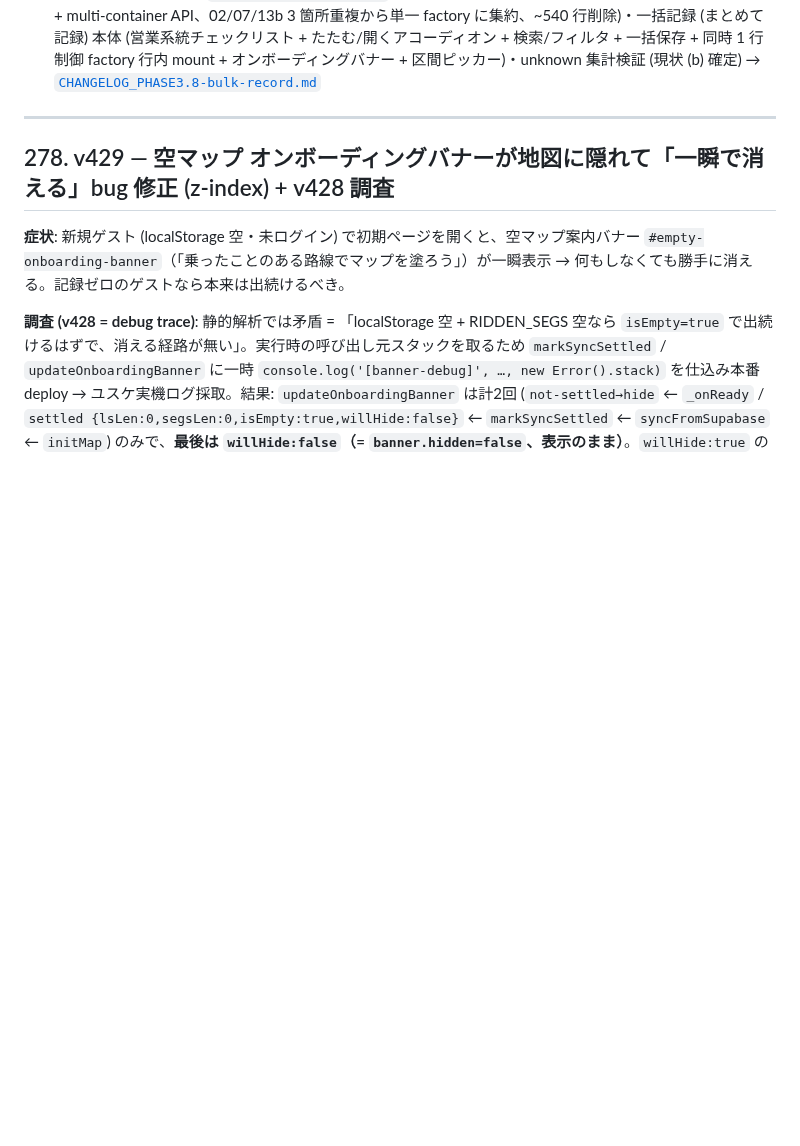
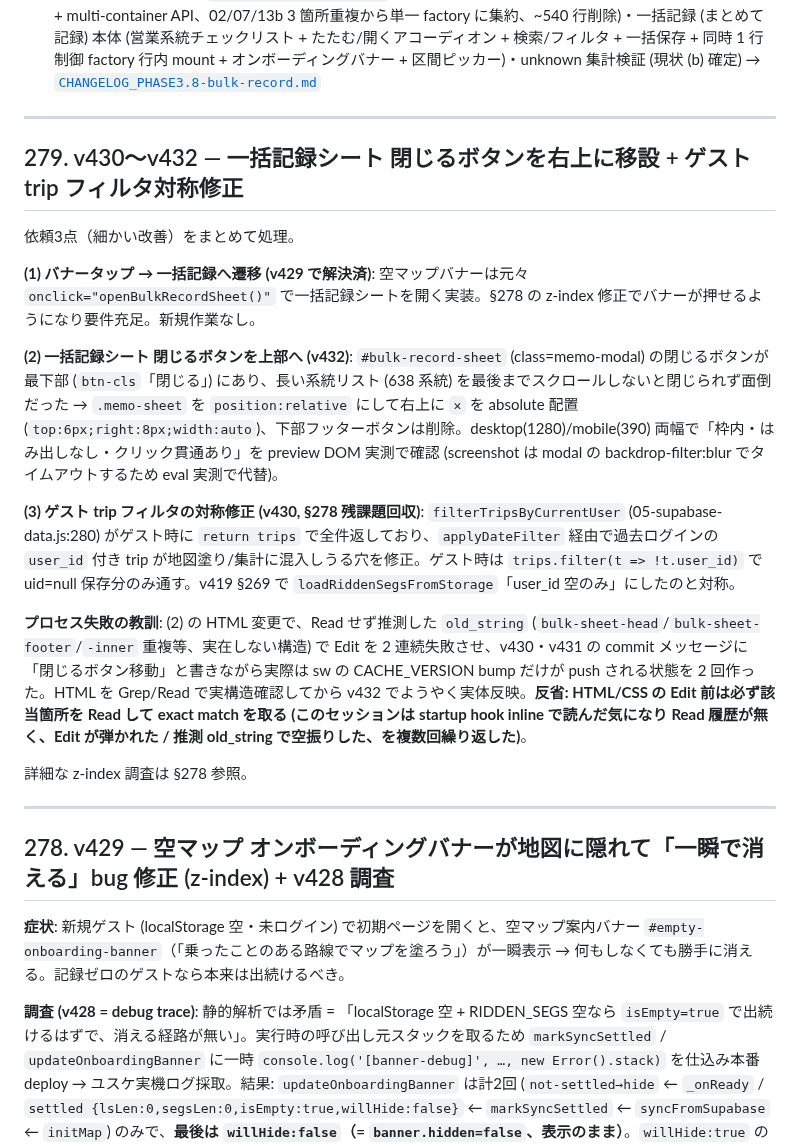
Before and after one commit to yutsutke/norireco, a Markdown page: CHANGELOG.md, the part around the change. Rendered like a GitHub page; blank space fills up the shorter version.

Commit message:
docs(v430-v432): CHANGELOG §279 追加 + STATUS CACHE_VERSION を v432 に追従
一括記録シートの閉じるボタン上部移設 (v432) + ゲスト trip フィルタ対称修正
(v430) をまとめて記録。v430/v431 で HTML Edit を推測 old_string で空振りした
プロセス失敗の教訓も §279 に明記。

Co-Authored-By: Claude Opus 4.8 (1M context) <noreply@anthropic.com>

```diff
--- a/CHANGELOG.md
+++ b/CHANGELOG.md
@@ -49,6 +49,22 @@ CHANGELOG.md を整理するときは **STATUS.md も同時に整理** する（
 - through_lines (直通系統) 本格運用化 (142 系統/642 で 22.1% カバー、新幹線 + 関東 + 関西 + 名古屋 + 第三セクター)・GPS 記録の位置づけ変更 (世間への証明 → 手間省略、不正検知撤回)・営業系統×車両形式 DB (Notion → JSON)・記録モーダル全面整理 (遅延独立トグル + カテゴリ dropdown 駆動 + 普通電車 cascade)・旅程/路線/メモ全層に車両形式統合 + 検索・路線詳細モーダル → [`CHANGELOG_PHASE3.8-vehicles.md`](CHANGELOG_PHASE3.8-vehicles.md)
 - 乗換候補自動提案 (1 hop top 5 + 直通あり優先 + 2 hop fallback top 3、駅→系統索引キャッシュで ~400ms)・徒歩乗換グループ DB (243 グループ/553 駅自動抽出 + Union-Find transitive closure + override 機構)・系統別車両形式 (`T.selectedCarModelBySl` Map + chip 切替)・記録モード「区間 → カスケード」順 per-seg 化・旅程編集モーダルも per-seg フル cascade 対応・サブエージェント `js-syntax-guard` 配置 → [`CHANGELOG_PHASE3.8-transfer.md`](CHANGELOG_PHASE3.8-transfer.md)
 - trip 詳細エディタ抽出 (`createTripDetailEditor` factory + per-seg-chip / per-seg-rows / trip-level 3 mode + multi-container API、02/07/13b 3 箇所重複から単一 factory に集約、~540 行削除)・一括記録 (まとめて記録) 本体 (営業系統チェックリスト + たたむ/開くアコーディオン + 検索/フィルタ + 一括保存 + 同時 1 行制御 factory 行内 mount + オンボーディングバナー + 区間ピッカー)・unknown 集計検証 (現状 (b) 確定) → [`CHANGELOG_PHASE3.8-bulk-record.md`](CHANGELOG_PHASE3.8-bulk-record.md)
+
+---
+
+## 279. v430〜v432 — 一括記録シート 閉じるボタンを右上に移設 + ゲスト trip フィルタ対称修正
+
+依頼3点（細かい改善）をまとめて処理。
+
+**(1) バナータップ → 一括記録へ遷移 (v429 で解決済)**: 空マップバナーは元々 `onclick="openBulkRecordSheet()"` で一括記録シートを開く実装。§278 の z-index 修正でバナーが押せるようになり要件充足。新規作業なし。
+
+**(2) 一括記録シート 閉じるボタンを上部へ (v432)**: `#bulk-record-sheet` (class=memo-modal) の閉じるボタンが最下部 (`btn-cls`「閉じる」) にあり、長い系統リスト (638 系統) を最後までスクロールしないと閉じられず面倒だった → `.memo-sheet` を `position:relative` にして右上に `✕` を absolute 配置 (`top:6px;right:8px;width:auto`)、下部フッターボタンは削除。desktop(1280)/mobile(390) 両幅で「枠内・はみ出しなし・クリック貫通あり」を preview DOM 実測で確認 (screenshot は modal の backdrop-filter:blur でタイムアウトするため eval 実測で代替)。
+
+**(3) ゲスト trip フィルタの対称修正 (v430, §278 残課題回収)**: `filterTripsByCurrentUser` (05-supabase-data.js:280) がゲスト時に `return trips` で全件返しており、`applyDateFilter` 経由で過去ログインの `user_id` 付き trip が地図塗り/集計に混入しうる穴を修正。ゲスト時は `trips.filter(t => !t.user_id)` で uid=null 保存分のみ通す。v419 §269 で `loadRiddenSegsFromStorage`「user_id 空のみ」にしたのと対称。
+
+**プロセス失敗の教訓**: (2) の HTML 変更で、Read せず推測した `old_string` (`bulk-sheet-head`/`bulk-sheet-footer`/`-inner` 重複等、実在しない構造) で Edit を 2 連続失敗させ、v430・v431 の commit メッセージに「閉じるボタン移動」と書きながら実際は sw の CACHE_VERSION bump だけが push される状態を 2 回作った。HTML を Grep/Read で実構造確認してから v432 でようやく実体反映。**反省: HTML/CSS の Edit 前は必ず該当箇所を Read して exact match を取る (このセッションは startup hook inline で読んだ気になり Read 履歴が無く、Edit が弾かれた / 推測 old_string で空振りした、を複数回繰り返した)**。
+
+詳細な z-index 調査は §278 参照。
 
 ---
 
```
Also changed, not shown: STATUS.md (+1 -1 lines).
